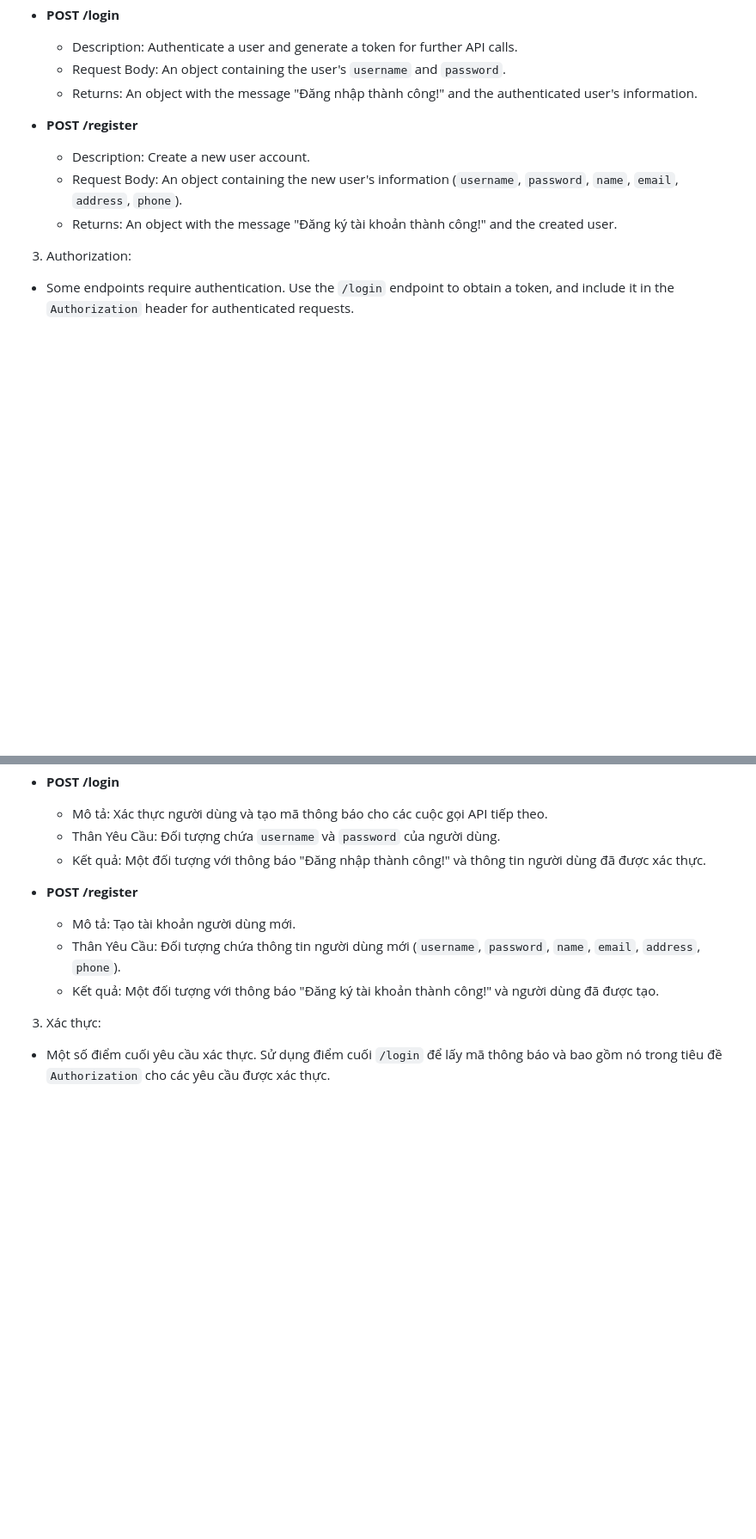
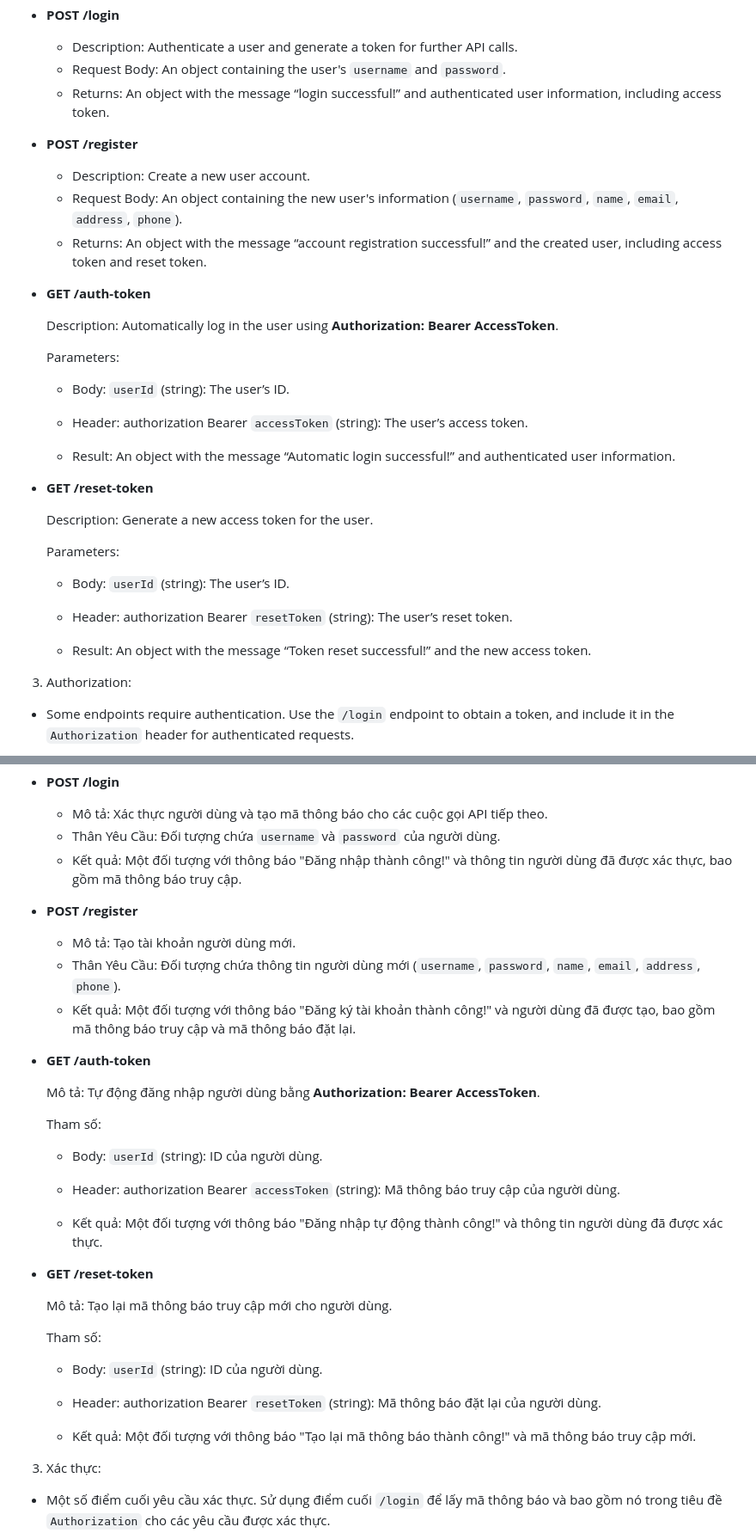
Before and after one commit to duongnguyen321/api-hua, a Markdown page: README.md, 2 parts joined by grey strips. Shown at 86% size. Rendered like a GitHub page; blank space fills up the shorter version.

```diff
--- a/README.md
+++ b/README.md
@@ -79,13 +79,40 @@ This is a REST API server built using json-server library. It provides endpoints
 
   - Description: Authenticate a user and generate a token for further API calls.
   - Request Body: An object containing the user's `username` and `password`.
-  - Returns: An object with the message "Đăng nhập thành công!" and the authenticated user's information.
+  - Returns: An object with the message “login successful!” and authenticated user information, including access token.
 
 - **POST /register**
 
   - Description: Create a new user account.
   - Request Body: An object containing the new user's information (`username`, `password`, `name`, `email`, `address`, `phone`).
-  - Returns: An object with the message "Đăng ký tài khoản thành công!" and the created user.
+  - Returns: An object with the message “account registration successful!” and the created user, including access token and reset token.
+
+- **GET /auth-token**
+
+  Description: Automatically log in the user using **Authorization: Bearer AccessToken**.
+
+  Parameters:
+
+  - Body:
+    `userId` (string): The user’s ID.
+  - Header: authorization Bearer
+    `accessToken` (string): The user’s access token.
+
+  - Result: An object with the message “Automatic login successful!” and authenticated user information.
+
+- **GET /reset-token**
+
+  Description: Generate a new access token for the user.
+
+  Parameters:
+
+  - Body:
+    `userId` (string): The user’s ID.
+
+  - Header: authorization Bearer
+    `resetToken` (string): The user’s reset token.
+
+  - Result: An object with the message “Token reset successful!” and the new access token.
 
 3. Authorization:
 
@@ -178,13 +205,40 @@ This is a REST API server built using json-server library. It provides endpoints
 
   - Mô tả: Xác thực người dùng và tạo mã thông báo cho các cuộc gọi API tiếp theo.
   - Thân Yêu Cầu: Đối tượng chứa `username` và `password` của người dùng.
-  - Kết quả: Một đối tượng với thông báo "Đăng nhập thành công!" và thông tin người dùng đã được xác thực.
+  - Kết quả: Một đối tượng với thông báo "Đăng nhập thành công!" và thông tin người dùng đã được xác thực, bao gồm mã thông báo truy cập.
 
 - **POST /register**
 
   - Mô tả: Tạo tài khoản người dùng mới.
   - Thân Yêu Cầu: Đối tượng chứa thông tin người dùng mới (`username`, `password`, `name`, `email`, `address`, `phone`).
-  - Kết quả: Một đối tượng với thông báo "Đăng ký tài khoản thành công!" và người dùng đã được tạo.
+  - Kết quả: Một đối tượng với thông báo "Đăng ký tài khoản thành công!" và người dùng đã được tạo, bao gồm mã thông báo truy cập và mã thông báo đặt lại.
+
+- **GET /auth-token**
+
+  Mô tả: Tự động đăng nhập người dùng bằng **Authorization: Bearer AccessToken**.
+
+  Tham số:
+
+  - Body:
+    `userId` (string): ID của người dùng.
+  - Header: authorization Bearer
+    `accessToken` (string): Mã thông báo truy cập của người dùng.
+
+  - Kết quả: Một đối tượng với thông báo "Đăng nhập tự động thành công!" và thông tin người dùng đã được xác thực.
+
+- **GET /reset-token**
+
+  Mô tả: Tạo lại mã thông báo truy cập mới cho người dùng.
+
+  Tham số:
+
+  - Body:
+    `userId` (string): ID của người dùng.
+
+  - Header: authorization Bearer
+    `resetToken` (string): Mã thông báo đặt lại của người dùng.
+
+  - Kết quả: Một đối tượng với thông báo "Tạo lại mã thông báo thành công!" và mã thông báo truy cập mới.
 
 3. Xác thực:
 
```
Also changed, not shown: docs/docs.en.md (+29 -2 lines), docs/docs.vi.md (+29 -2 lines).
